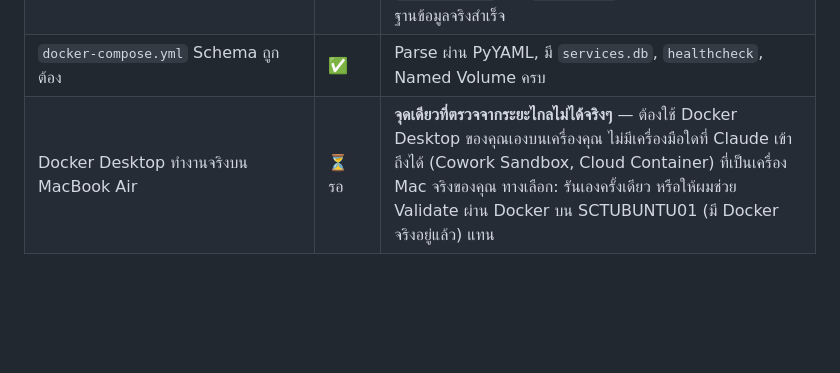
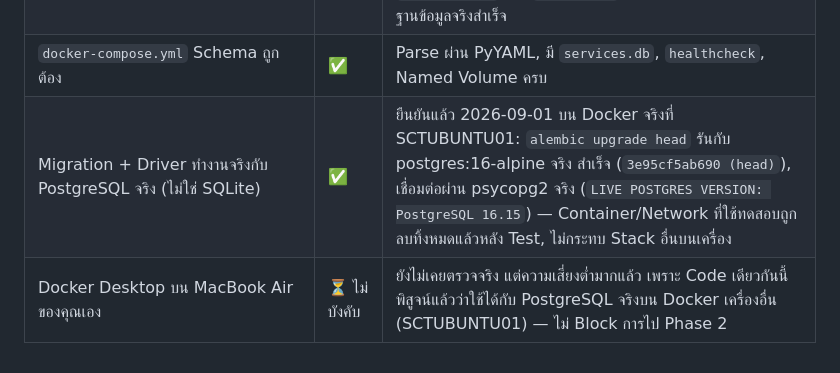
Before and after one commit to Babygman/PR-Robot, a Markdown page: README.md, the part around the change. Rendered like a GitHub page; blank space fills up the shorter version.

Commit message:
docs: confirm alembic+psycopg2 verified live against real PostgreSQL on SCTUBUNTU01

```diff
--- a/README.md
+++ b/README.md
@@ -86,4 +86,5 @@ ruff check .
 | Alembic Baseline | ✅ | `alembic/versions/<hash>_baseline.py` (upgrade/downgrade ว่าง รอ Phase 2 ใส่ Schema จริง) |
 | Application Code (FastAPI/Alembic/SQLAlchemy) ทำงานถูกต้องจริง | ✅ | ตรวจใน Sandbox แยกต่างหาก: `alembic upgrade head` รันจริงกับ SQLite (Postgres ติดตั้งไม่ได้ใน Sandbox นี้ — ไม่มี root, ไม่มี Wheel ของ pgserver สำหรับ Linux aarch64), สร้างตาราง `alembic_version` สำเร็จ, `uvicorn` รันแอปจริง, `curl /health` และ `/health/db` ตอบ 200 พร้อม Query ฐานข้อมูลจริงสำเร็จ |
 | `docker-compose.yml` Schema ถูกต้อง | ✅ | Parse ผ่าน PyYAML, มี `services.db`, `healthcheck`, Named Volume ครบ |
-| Docker Desktop ทำงานจริงบน MacBook Air | ⏳ รอ | **จุดเดียวที่ตรวจจากระยะไกลไม่ได้จริงๆ** — ต้องใช้ Docker Desktop ของคุณเองบนเครื่องคุณ ไม่มีเครื่องมือใดที่ Claude เข้าถึงได้ (Cowork Sandbox, Cloud Container) ที่เป็นเครื่อง Mac จริงของคุณ ทางเลือก: รันเองครั้งเดียว หรือให้ผมช่วย Validate ผ่าน Docker บน SCTUBUNTU01 (มี Docker จริงอยู่แล้ว) แทน |
+| Migration + Driver ทำงานจริงกับ PostgreSQL จริง (ไม่ใช่ SQLite) | ✅ | ยืนยันแล้ว 2026-09-01 บน Docker จริงที่ SCTUBUNTU01: `alembic upgrade head` รันกับ postgres:16-alpine จริง สำเร็จ (`3e95cf5ab690 (head)`), เชื่อมต่อผ่าน psycopg2 จริง (`LIVE POSTGRES VERSION: PostgreSQL 16.15`) — Container/Network ที่ใช้ทดสอบถูกลบทิ้งหมดแล้วหลัง Test, ไม่กระทบ Stack อื่นบนเครื่อง |
+| Docker Desktop บน MacBook Air ของคุณเอง | ⏳ ไม่บังคับ | ยังไม่เคยตรวจจริง แต่ความเสี่ยงต่ำมากแล้ว เพราะ Code เดียวกันนี้พิสูจน์แล้วว่าใช้ได้กับ PostgreSQL จริงบน Docker เครื่องอื่น (SCTUBUNTU01) — ไม่ Block การไป Phase 2 |
```
